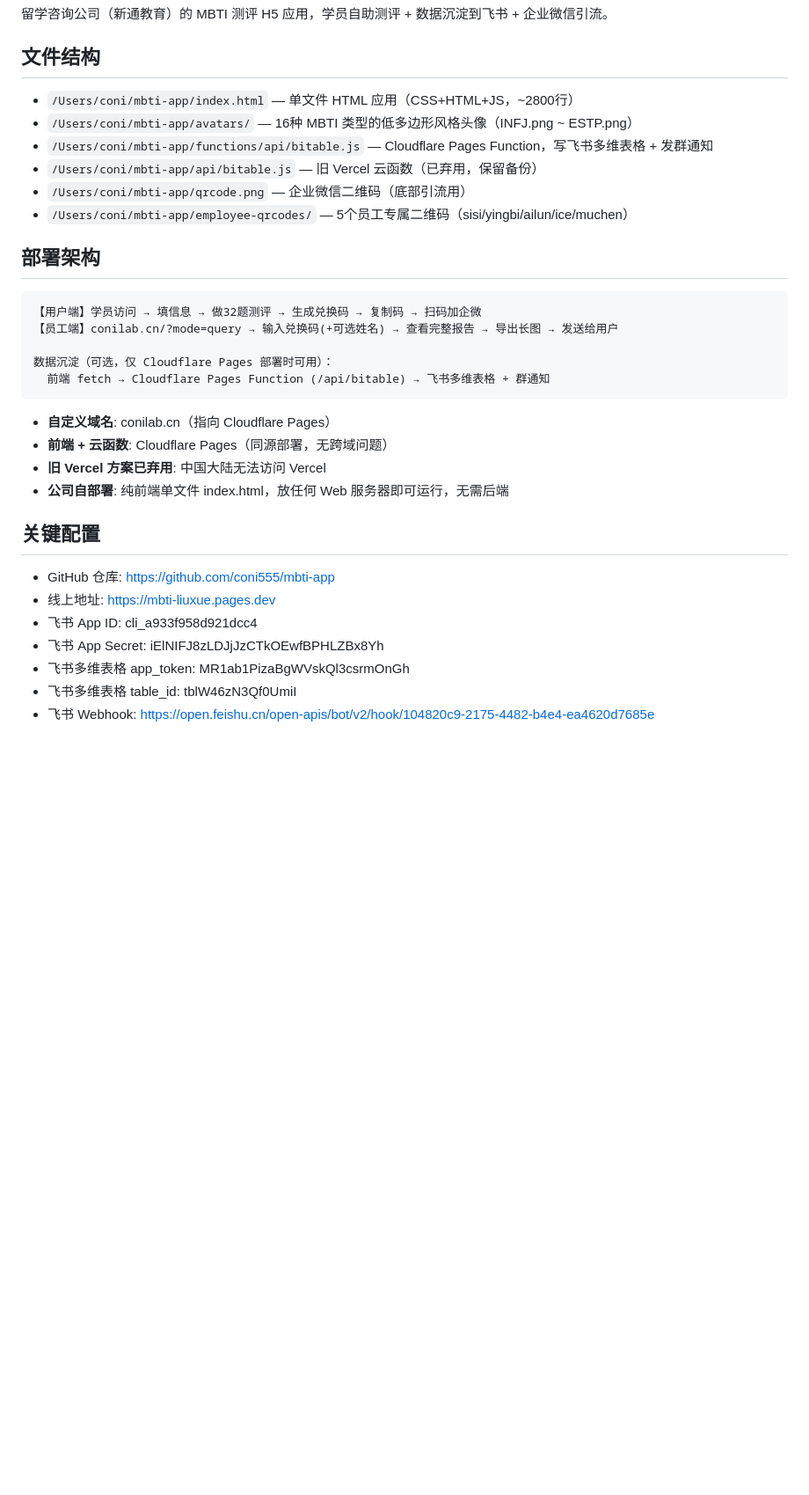
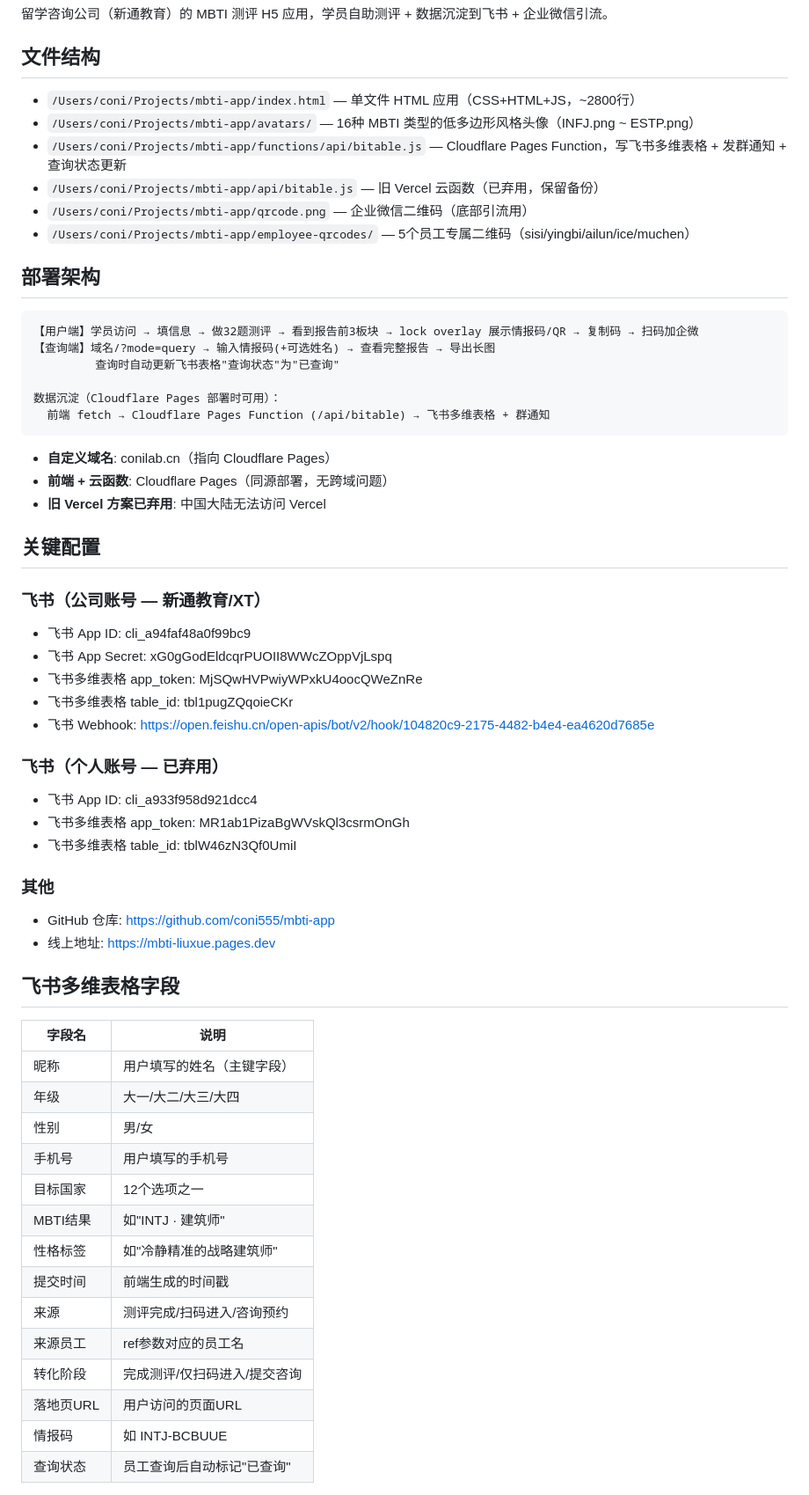
Before and after one commit to coni555/mbti-app, a Markdown page: HANDOFF.md, the part around one of its changes. Shown at 88% size. Drawn GitHub-style; blank space fills up the shorter version.

Commit message:
docs: 更新 HANDOFF.md — V5 情报码体系+飞书迁移+查询状态
Co-Authored-By: Claude Opus 4.6 <noreply@anthropic.com>

````diff
--- a/HANDOFF.md
+++ b/HANDOFF.md
@@ -4,31 +4,59 @@
 留学咨询公司（新通教育）的 MBTI 测评 H5 应用，学员自助测评 + 数据沉淀到飞书 + 企业微信引流。
 
 ## 文件结构
-- `/Users/coni/mbti-app/index.html` — 单文件 HTML 应用（CSS+HTML+JS，~2800行）
-- `/Users/coni/mbti-app/avatars/` — 16种 MBTI 类型的低多边形风格头像（INFJ.png ~ ESTP.png）
-- `/Users/coni/mbti-app/functions/api/bitable.js` — Cloudflare Pages Function，写飞书多维表格 + 发群通知
-- `/Users/coni/mbti-app/api/bitable.js` — 旧 Vercel 云函数（已弃用，保留备份）
-- `/Users/coni/mbti-app/qrcode.png` — 企业微信二维码（底部引流用）
-- `/Users/coni/mbti-app/employee-qrcodes/` — 5个员工专属二维码（sisi/yingbi/ailun/ice/muchen）
+- `/Users/coni/Projects/mbti-app/index.html` — 单文件 HTML 应用（CSS+HTML+JS，~2800行）
+- `/Users/coni/Projects/mbti-app/avatars/` — 16种 MBTI 类型的低多边形风格头像（INFJ.png ~ ESTP.png）
+- `/Users/coni/Projects/mbti-app/functions/api/bitable.js` — Cloudflare Pages Function，写飞书多维表格 + 发群通知 + 查询状态更新
+- `/Users/coni/Projects/mbti-app/api/bitable.js` — 旧 Vercel 云函数（已弃用，保留备份）
+- `/Users/coni/Projects/mbti-app/qrcode.png` — 企业微信二维码（底部引流用）
+- `/Users/coni/Projects/mbti-app/employee-qrcodes/` — 5个员工专属二维码（sisi/yingbi/ailun/ice/muchen）
 
 ## 部署架构
 ```
-【用户端】学员访问 → 填信息 → 做32题测评 → 生成兑换码 → 复制码 → 扫码加企微
-【员工端】conilab.cn/?mode=query → 输入兑换码(+可选姓名) → 查看完整报告 → 导出长图 → 发送给用户
+【用户端】学员访问 → 填信息 → 做32题测评 → 看到报告前3板块 → lock overlay 展示情报码/QR → 复制码 → 扫码加企微
+【查询端】域名/?mode=query → 输入情报码(+可选姓名) → 查看完整报告 → 导出长图
+         查询时自动更新飞书表格"查询状态"为"已查询"
 
-数据沉淀（可选，仅 Cloudflare Pages 部署时可用）：
+数据沉淀（Cloudflare Pages 部署时可用）：
   前端 fetch → Cloudflare Pages Function (/api/bitable) → 飞书多维表格 + 群通知
 ```
 - **自定义域名**: conilab.cn（指向 Cloudflare Pages）
 - **前端 + 云函数**: Cloudflare Pages（同源部署，无跨域问题）
 - **旧 Vercel 方案已弃用**: 中国大陆无法访问 Vercel
-- **公司自部署**: 纯前端单文件 index.html，放任何 Web 服务器即可运行，无需后端
 
 ## 关键配置
+
+### 飞书（公司账号 — 新通教育/XT）
+- 飞书 App ID: cli_a94faf48a0f99bc9
+- 飞书 App Secret: xG0gGodEldcqrPUOII8WWcZOppVjLspq
+- 飞书多维表格 app_token: MjSQwHVPwiyWPxkU4oocQWeZnRe
+- 飞书多维表格 table_id: tbl1pugZQqoieCKr
+- 飞书 Webhook: https://open.feishu.cn/open-apis/bot/v2/hook/104820c9-2175-4482-b4e4-ea4620d7685e
+
+### 飞书（个人账号 — 已弃用）
+- 飞书 App ID: cli_a933f958d921dcc4
+- 飞书多维表格 app_token: MR1ab1PizaBgWVskQl3csrmOnGh
+- 飞书多维表格 table_id: tblW46zN3Qf0UmiI
+
+### 其他
 - GitHub 仓库: https://github.com/coni555/mbti-app
 - 线上地址: https://mbti-liuxue.pages.dev
-- 飞书 App ID: cli_a933f958d921dcc4
-- 飞书 App Secret: iElNIFJ8zLDJjJzCTkOEwfBPHLZBx8Yh
-- 飞书多维表格 app_token: MR1ab1PizaBgWVskQl3csrmOnGh
-- 飞书多维表格 table_id: tblW46zN3Qf0UmiI
-- 飞书 Webhook: https://open.feishu.cn/open-apis/bot/v2/hook/104820c9-2175-4482-b4e4-ea4620d7685e
+
+## 飞书多维表格字段
+| 字段名 | 说明 |
+|--------|------|
+| 昵称 | 用户填写的姓名（主键字段） |
+| 年级 | 大一/大二/大三/大四 |
+| 性别 | 男/女 |
+| 手机号 | 用户填写的手机号 |
+| 目标国家 | 12个选项之一 |
+| MBTI结果 | 如"INTJ · 建筑师" |
+| 性格标签 | 如"冷静精准的战略建筑师" |
+| 提交时间 | 前端生成的时间戳 |
+| 来源 | 测评完成/扫码进入/咨询预约 |
+| 来源员工 | ref参数对应的员工名 |
+| 转化阶段 | 完成测评/仅扫码进入/提交咨询 |
+| 落地页URL | 用户访问的页面URL |
+| 情报码 | 如 INTJ-BCBUUE |
+| 查询状态 | 员工查询后自动标记"已查询" |
+
````
Also changed, not shown: other parts of HANDOFF.md (+55 -45 lines).
